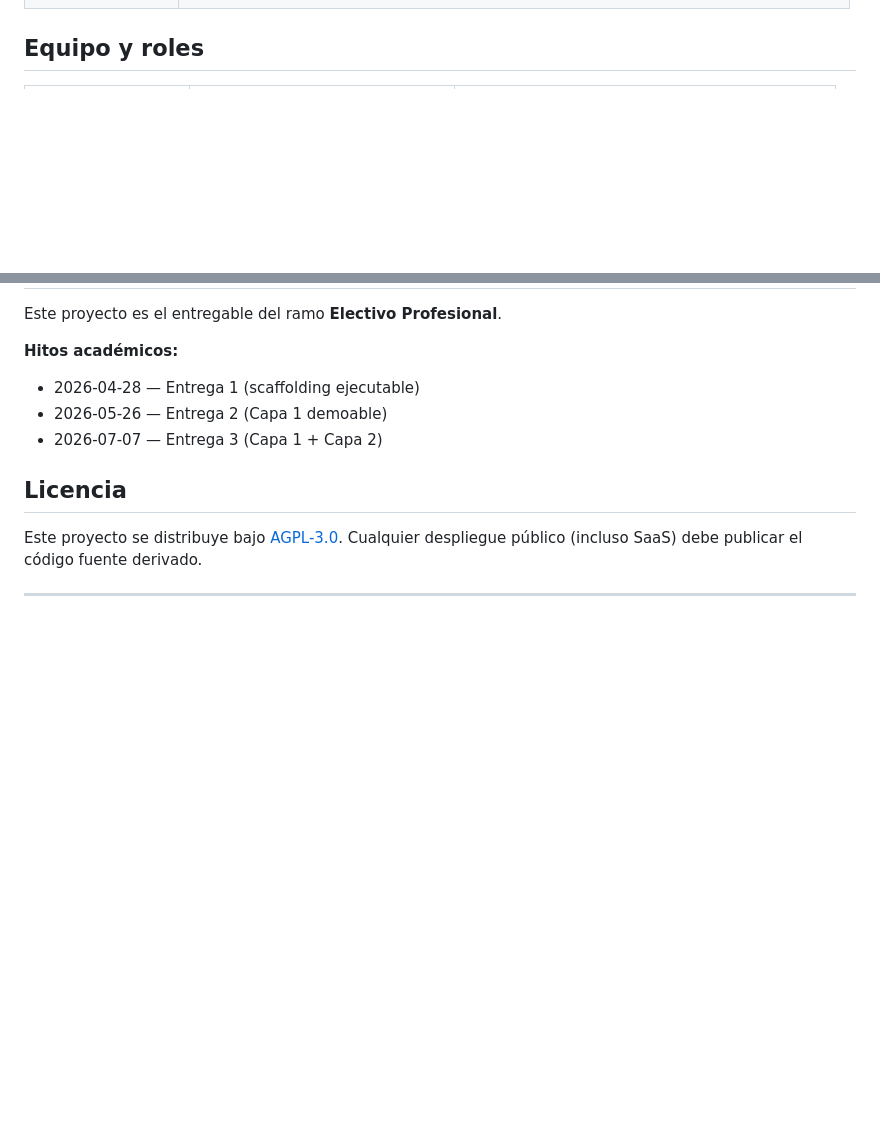
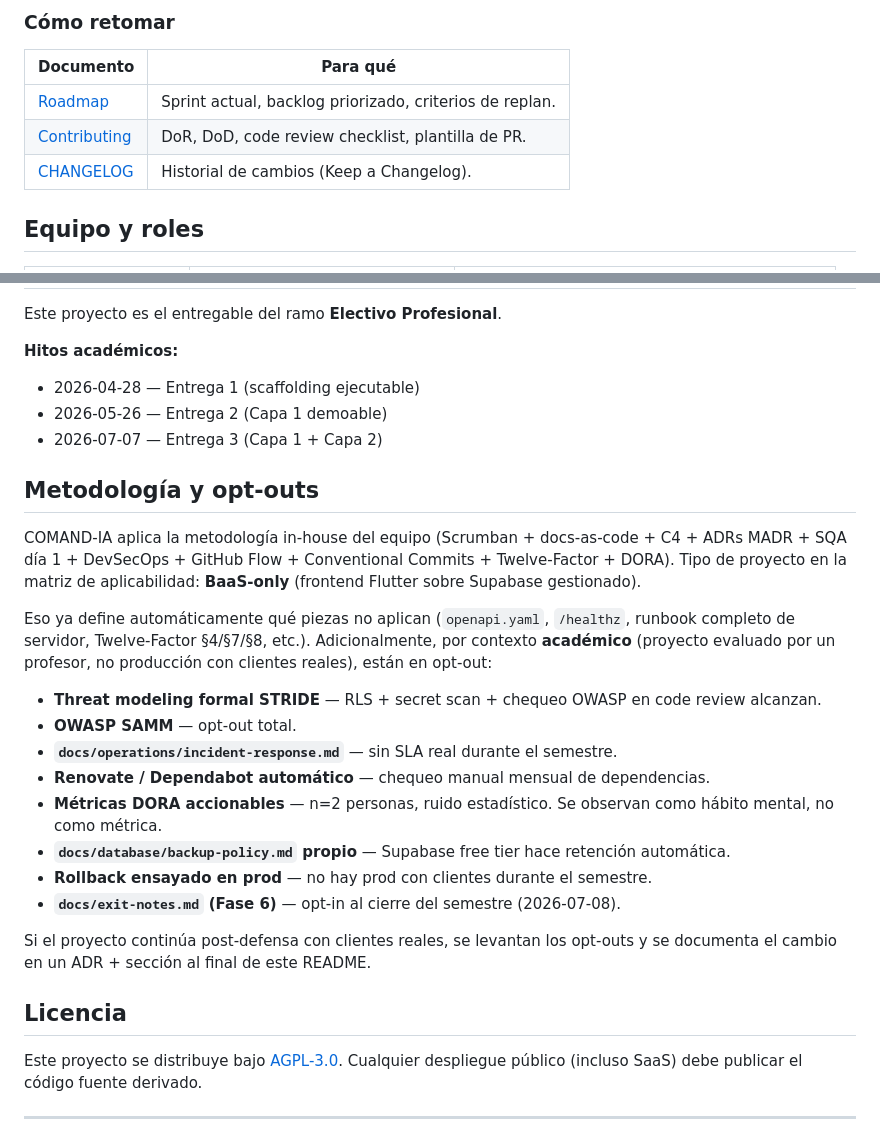
Before and after one commit to Jacket-69/comand-ia, a Markdown page: README.md, 2 parts joined by grey strips. Drawn GitHub-style; blank space fills up the shorter version.

```diff
--- a/README.md
+++ b/README.md
@@ -120,3 +170,10 @@ comand-ia/
+### Cómo retomar
+
+| Documento | Para qué |
+|---|---|
+| [Roadmap](docs/product/roadmap.md) | Sprint actual, backlog priorizado, criterios de replan. |
+| [Contributing](CONTRIBUTING.md) | DoR, DoD, code review checklist, plantilla de PR. |
+| [CHANGELOG](CHANGELOG.md) | Historial de cambios (Keep a Changelog). |
 
 ## Equipo y roles
 
@@ -143,6 +200,23 @@ Este proyecto es el entregable del ramo **Electivo Profesional**.
 - 2026-05-26 — Entrega 2 (Capa 1 demoable)
 - 2026-07-07 — Entrega 3 (Capa 1 + Capa 2)
 
+## Metodología y opt-outs
+
+COMAND-IA aplica la metodología in-house del equipo (Scrumban + docs-as-code + C4 + ADRs MADR + SQA día 1 + DevSecOps + GitHub Flow + Conventional Commits + Twelve-Factor + DORA). Tipo de proyecto en la matriz de aplicabilidad: **BaaS-only** (frontend Flutter sobre Supabase gestionado).
+
+Eso ya define automáticamente qué piezas no aplican (`openapi.yaml`, `/healthz`, runbook completo de servidor, Twelve-Factor §4/§7/§8, etc.). Adicionalmente, por contexto **académico** (proyecto evaluado por un profesor, no producción con clientes reales), están en opt-out:
+
+- **Threat modeling formal STRIDE** — RLS + secret scan + chequeo OWASP en code review alcanzan.
+- **OWASP SAMM** — opt-out total.
+- **`docs/operations/incident-response.md`** — sin SLA real durante el semestre.
+- **Renovate / Dependabot automático** — chequeo manual mensual de dependencias.
+- **Métricas DORA accionables** — n=2 personas, ruido estadístico. Se observan como hábito mental, no como métrica.
+- **`docs/database/backup-policy.md` propio** — Supabase free tier hace retención automática.
+- **Rollback ensayado en prod** — no hay prod con clientes durante el semestre.
+- **`docs/exit-notes.md` (Fase 6)** — opt-in al cierre del semestre (2026-07-08).
+
+Si el proyecto continúa post-defensa con clientes reales, se levantan los opt-outs y se documenta el cambio en un ADR + sección al final de este README.
+
 ## Licencia
 
 Este proyecto se distribuye bajo [AGPL-3.0](LICENSE). Cualquier despliegue público (incluso SaaS) debe publicar el código fuente derivado.
```
Also changed, not shown: other parts of README.md (+60 -10 lines), CONTRIBUTING.md (+23 -15 lines).
